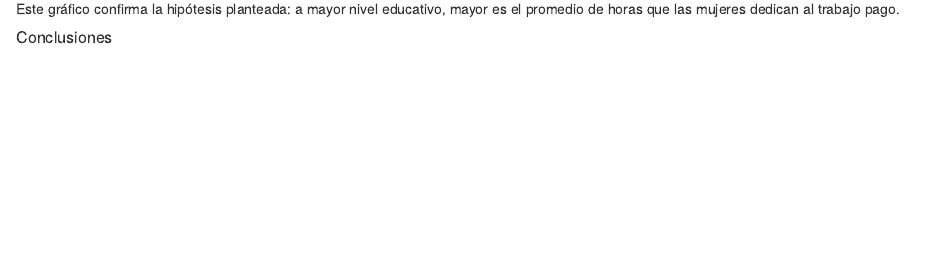
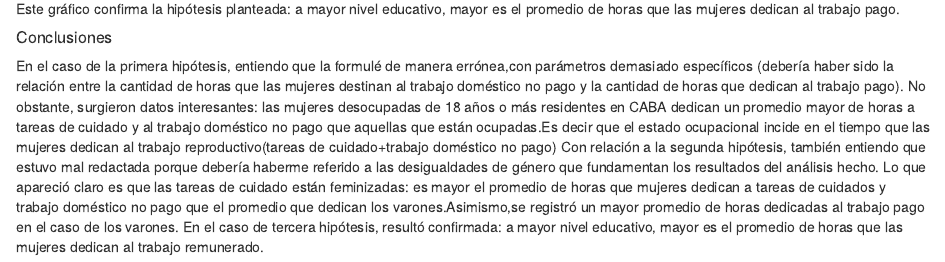
Before and after one commit to DiploDatosUNAB/informe-grupo_4, an R Markdown document (informe.Rmd): the page in a window 1100 px wide, from 9700 px down. The pictures show the output file informe.html that the author committed with the source, opened offline.

Commit message:
Versión final, faltan detalles de formato

````diff
--- a/informe.Rmd
+++ b/informe.Rmd
@@ -269,9 +268,8 @@ media_trabajo_pago_por_nivel_educ|>
 
 Este gráfico confirma la hipótesis planteada: a mayor nivel educativo, mayor es el promedio de horas que las mujeres dedican al trabajo pago.
 
-```{r}
-
-```
-
 
 ##### Conclusiones
+En el caso de la primera hipótesis, entiendo que la formulé de manera errónea,con parámetros demasiado específicos (debería haber sido la relación entre la cantidad de horas que las mujeres destinan al trabajo doméstico no pago y la cantidad de horas que dedican al trabajo pago). No obstante, surgieron datos interesantes: las mujeres desocupadas de 18 años o más residentes en CABA dedican un promedio mayor de horas a tareas de cuidado y al trabajo doméstico no pago que aquellas que están ocupadas.Es decir que el estado ocupacional incide en el tiempo que las mujeres dedican al trabajo reproductivo(tareas de cuidado+trabajo doméstico no pago)
+Con relación a la segunda hipótesis, también entiendo que estuvo mal redactada porque debería haberme referido a las desigualdades de género que fundamentan los resultados del análisis hecho. Lo que apareció claro es que las tareas de cuidado están feminizadas: es mayor el promedio de horas que mujeres dedican a tareas de cuidados y trabajo doméstico no pago que el promedio que dedican los varones.Asimismo,se registró un mayor promedio de horas dedicadas al trabajo pago en el caso de los varones.
+En el caso de tercera hipótesis, resultó confirmada: a mayor nivel educativo, mayor es el promedio de horas que las mujeres dedican al trabajo remunerado.
````
Also changed, not shown: informe.html, informe.Rmd (1 more changed lines).
